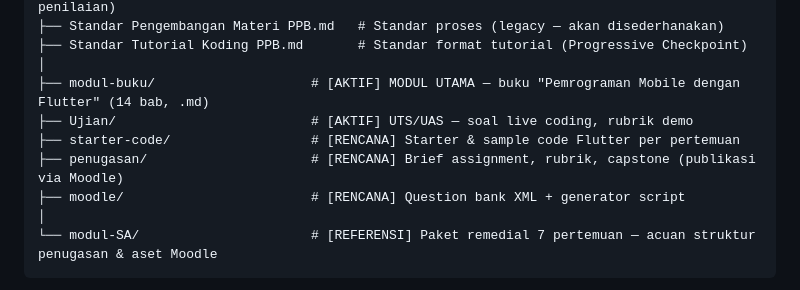
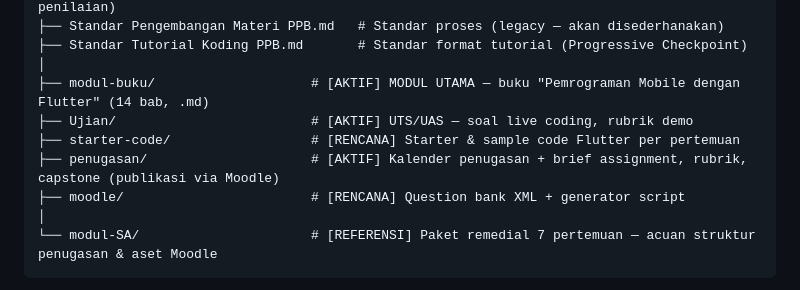
Before and after one commit to kaqfa/materi-mobile, a Markdown page: README.md, the part around the change. GitHub-like rendering.

Commit message:
Update AGENTS.md and README.md to reflect active status of assignments; add detailed assignment structure in new penugasan/README.md

```diff
--- a/README.md
+++ b/README.md
@@ -38,7 +38,7 @@ Semua konten materi disusun **di repo ini** sebagai sumber kebenaran, lalu dipub
 ├── modul-buku/                    # [AKTIF] MODUL UTAMA — buku "Pemrograman Mobile dengan Flutter" (14 bab, .md)
 ├── Ujian/                         # [AKTIF] UTS/UAS — soal live coding, rubrik demo
 ├── starter-code/                  # [RENCANA] Starter & sample code Flutter per pertemuan
-├── penugasan/                     # [RENCANA] Brief assignment, rubrik, capstone (publikasi via Moodle)
+├── penugasan/                     # [AKTIF] Kalender penugasan + brief assignment, rubrik, capstone (publikasi via Moodle)
 ├── moodle/                        # [RENCANA] Question bank XML + generator script
 │
 └── modul-SA/                      # [REFERENSI] Paket remedial 7 pertemuan — acuan struktur penugasan & aset Moodle
```
Also changed, not shown: AGENTS.md (+5 -2 lines), penugasan/README.md (added, +105 -0 lines).
